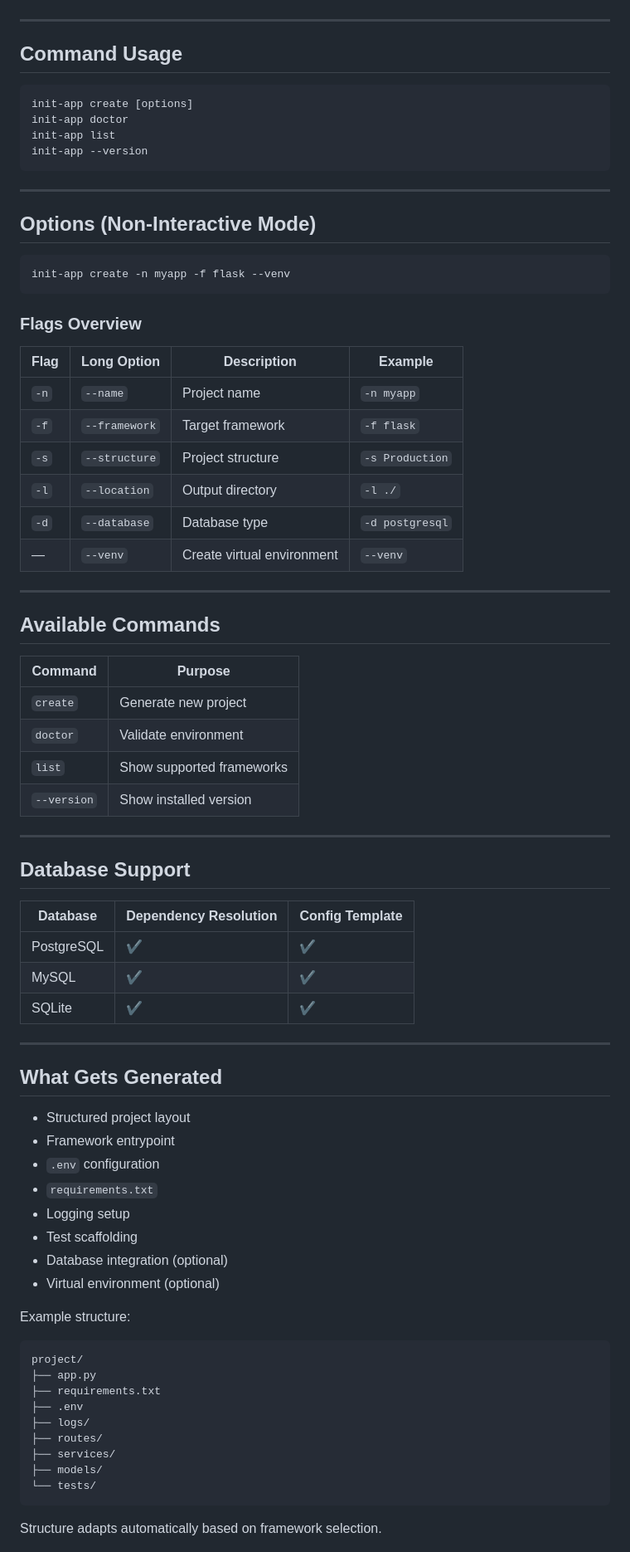
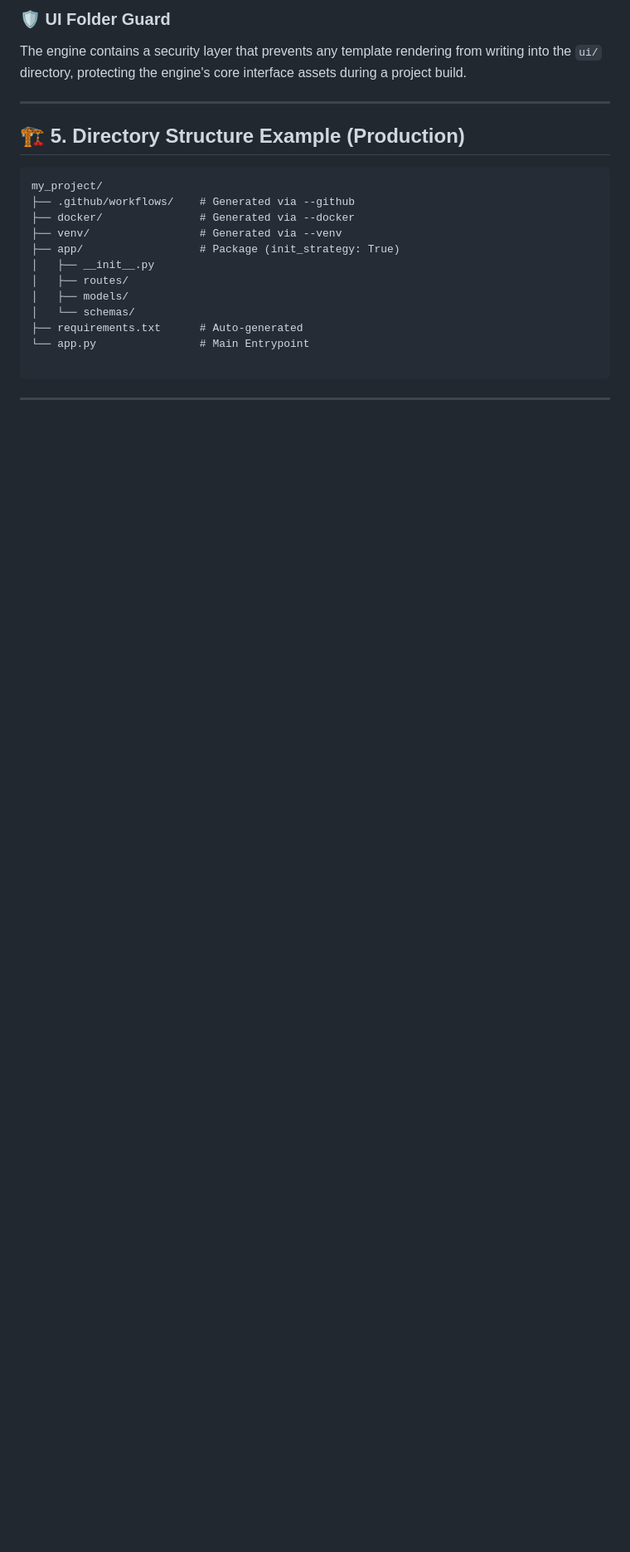
Before and after one commit to TechQuanta/init-app, a Markdown page: README.md, the part around one of its changes. Shown at 83% size. GitHub-like rendering; blank space fills up the shorter version.

Commit message:
adding updated readme as per v1.0.0

````diff
--- a/README.md
+++ b/README.md
@@ -63,82 +107,26 @@ Keyboard-driven interface:
 
+### 🛡️ UI Folder Guard
+
+The engine contains a security layer that prevents any template rendering from writing into the `ui/` directory, protecting the engine's core interface assets during a project build.
 
 ---
 
-## Command Usage
+## 🏗️ 5. Directory Structure Example (Production)
 
-```bash
-init-app create [options]
-init-app doctor
-init-app list
-init-app --version
+```text
+my_project/
+├── .github/workflows/    # Generated via --github
+├── docker/               # Generated via --docker
+├── venv/                 # Generated via --venv
+├── app/                  # Package (init_strategy: True)
+│   ├── __init__.py
+│   ├── routes/
+│   ├── models/
+│   └── schemas/
+├── requirements.txt      # Auto-generated
+└── app.py                # Main Entrypoint
+
 ```
 
 ---
 
-## Options (Non-Interactive Mode)
-
-```bash
-init-app create -n myapp -f flask --venv
-```
-
-### Flags Overview
-
-| Flag | Long Option   | Description                | Example         |
-| ---- | ------------- | -------------------------- | --------------- |
-| `-n` | `--name`      | Project name               | `-n myapp`      |
-| `-f` | `--framework` | Target framework           | `-f flask`      |
-| `-s` | `--structure` | Project structure          | `-s Production` |
-| `-l` | `--location`  | Output directory           | `-l ./`         |
-| `-d` | `--database`  | Database type              | `-d postgresql` |
-| —    | `--venv`      | Create virtual environment | `--venv`        |
-
----
-
-## Available Commands
-
-| Command     | Purpose                   |
-| ----------- | ------------------------- |
-| `create`    | Generate new project      |
-| `doctor`    | Validate environment      |
-| `list`      | Show supported frameworks |
-| `--version` | Show installed version    |
-
----
-
-## Database Support
-
-| Database   | Dependency Resolution | Config Template |
-| ---------- | --------------------- | --------------- |
-| PostgreSQL | ✔                     | ✔               |
-| MySQL      | ✔                     | ✔               |
-| SQLite     | ✔                     | ✔               |
-
----
-
-## What Gets Generated
-
-* Structured project layout
-* Framework entrypoint
-* `.env` configuration
-* `requirements.txt`
-* Logging setup
-* Test scaffolding
-* Database integration (optional)
-* Virtual environment (optional)
-
-Example structure:
-
-```text
-project/
-├── app.py
-├── requirements.txt
-├── .env
-├── logs/
-├── routes/
-├── services/
-├── models/
-└── tests/
-```
-
-Structure adapts automatically based on framework selection.
-
````
Also changed, not shown: other parts of README.md (+89 -108 lines).
